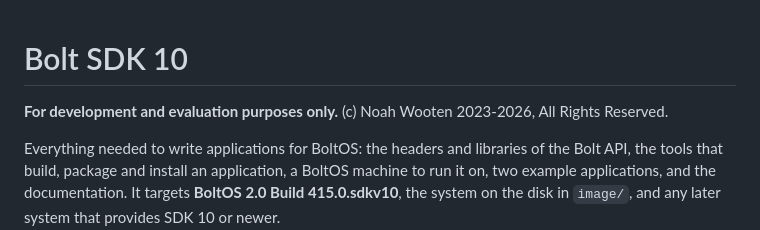
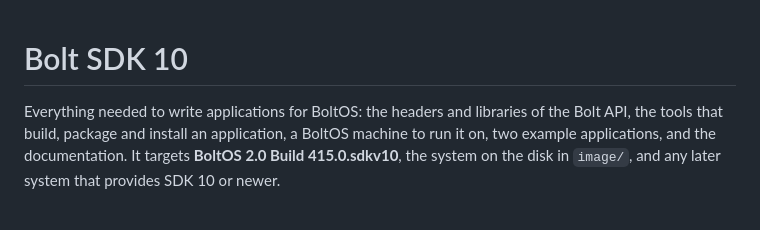
Before and after one commit to noahbwooten/boltsdk, a Markdown page: README.md, the part around the change. GitHub-like rendering; blank space fills up the shorter version.

Commit message:
BoltOS SDK v10 - Build 2.0.415.sdkv10

```diff
--- a/README.md
+++ b/README.md
@@ -1,7 +1,4 @@
 # Bolt SDK 10
-
-**For development and evaluation purposes only.**
-(c) Noah Wooten 2023-2026, All Rights Reserved.
 
 Everything needed to write applications for BoltOS: the headers and libraries
 of the Bolt API, the tools that build, package and install an application, a
```
